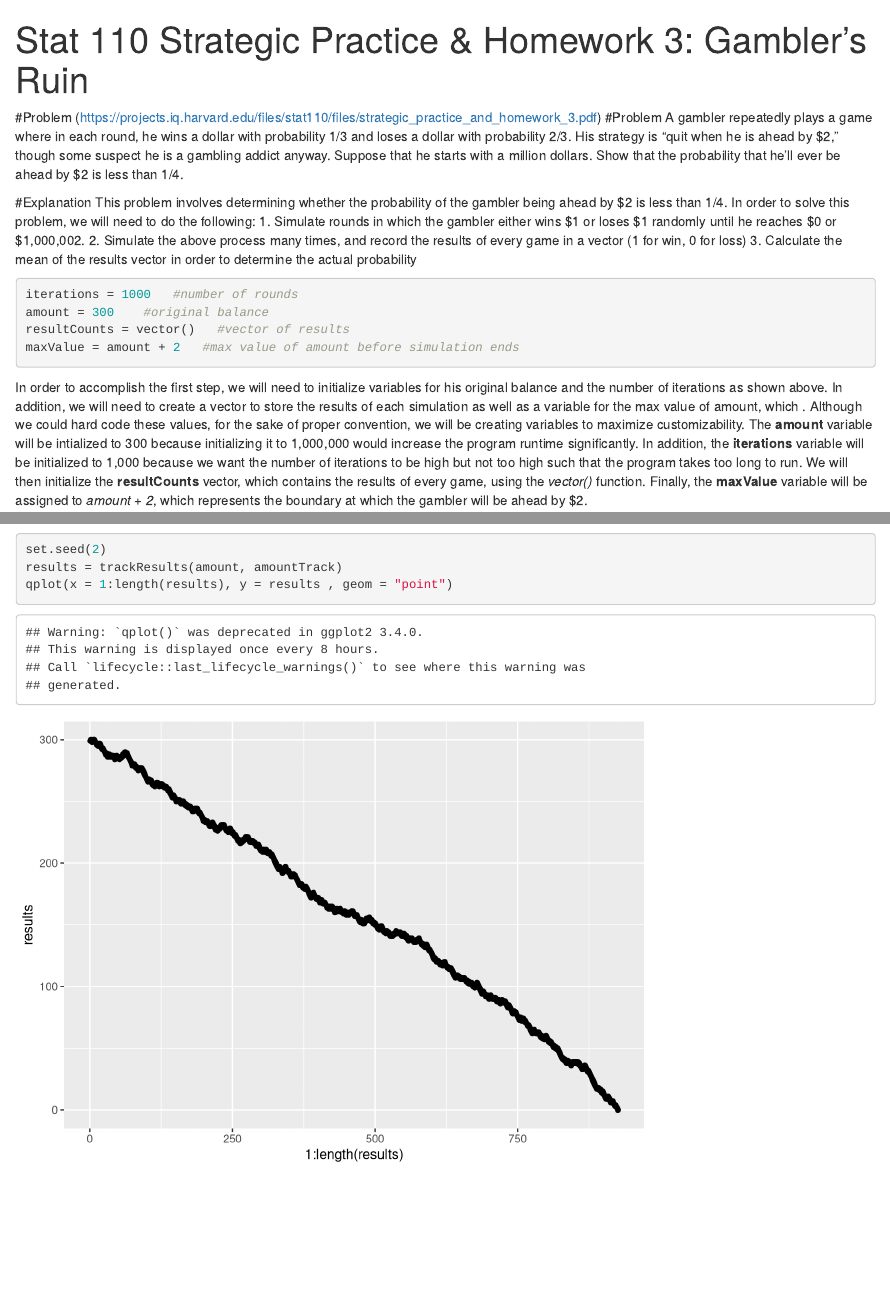
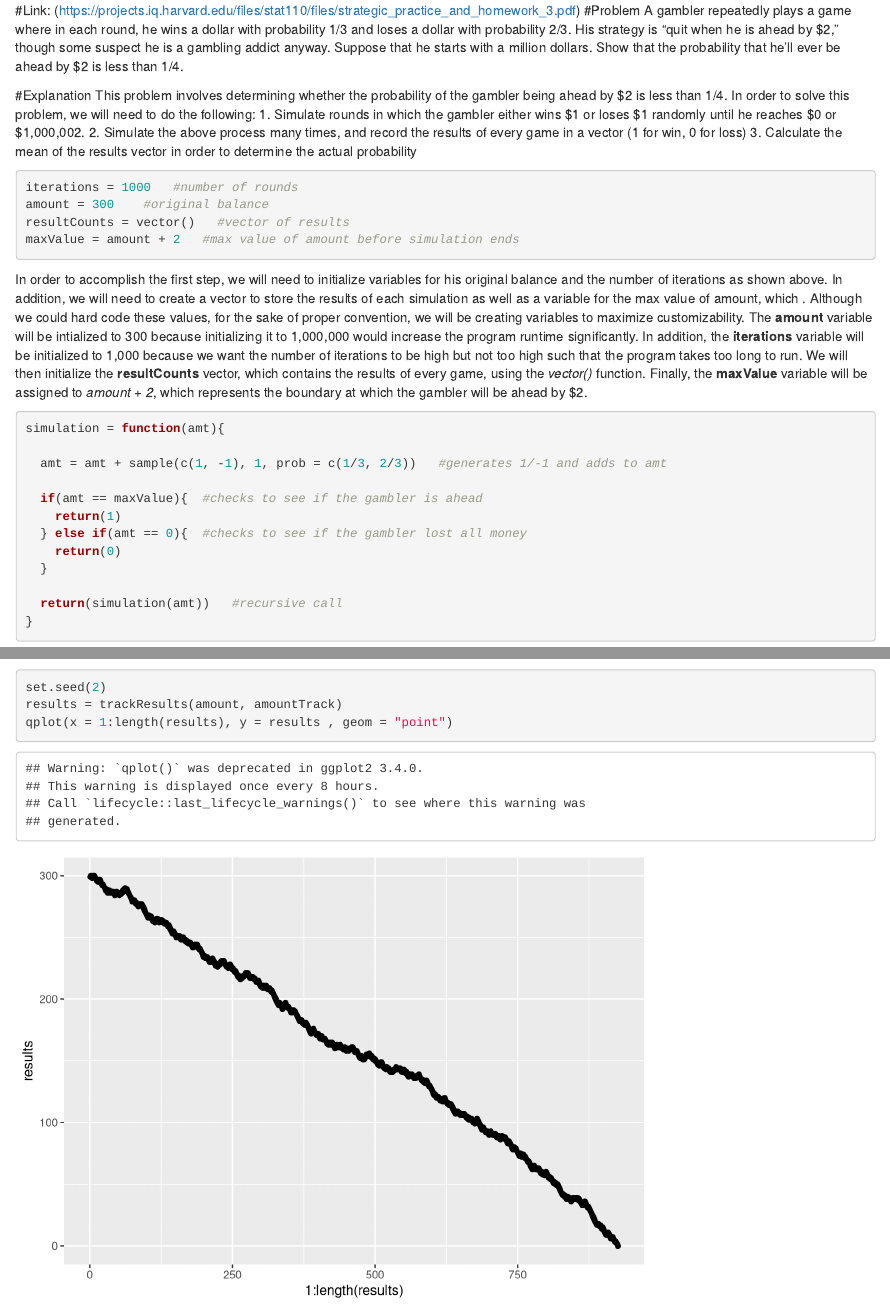
Before and after one commit to goutham1220/Statistics-110-Problems, an R Markdown document (Gambler-s Ruin/Stat 110 - Gambler's Ruin.Rmd): the page in a window 1100 px wide, from its top, and a second part further down, joined at a grey line. Rendered offline with R 4.5, knitr and Pandoc, with nearby package versions; both versions are drawn in the output format of the newer one.

Commit message:
Update Stat 110 - Gambler's Ruin.Rmd

```diff
--- a/Gambler-s Ruin/Stat 110 - Gambler's Ruin.Rmd
+++ b/Gambler-s Ruin/Stat 110 - Gambler's Ruin.Rmd
@@ -1,9 +1,4 @@
----
-title: "Stat 110 Strategic Practice & Homework 3: Gambler's Ruin"
-output: pdf_document
----
-
-#Problem (https://projects.iq.harvard.edu/files/stat110/files/strategic_practice_and_homework_3.pdf)
+#Link: (https://projects.iq.harvard.edu/files/stat110/files/strategic_practice_and_homework_3.pdf)
  #Problem
  A gambler repeatedly plays a game where in each round, he wins a dollar with
  probability 1/3 and loses a dollar with probability 2/3. His strategy is "quit
```
